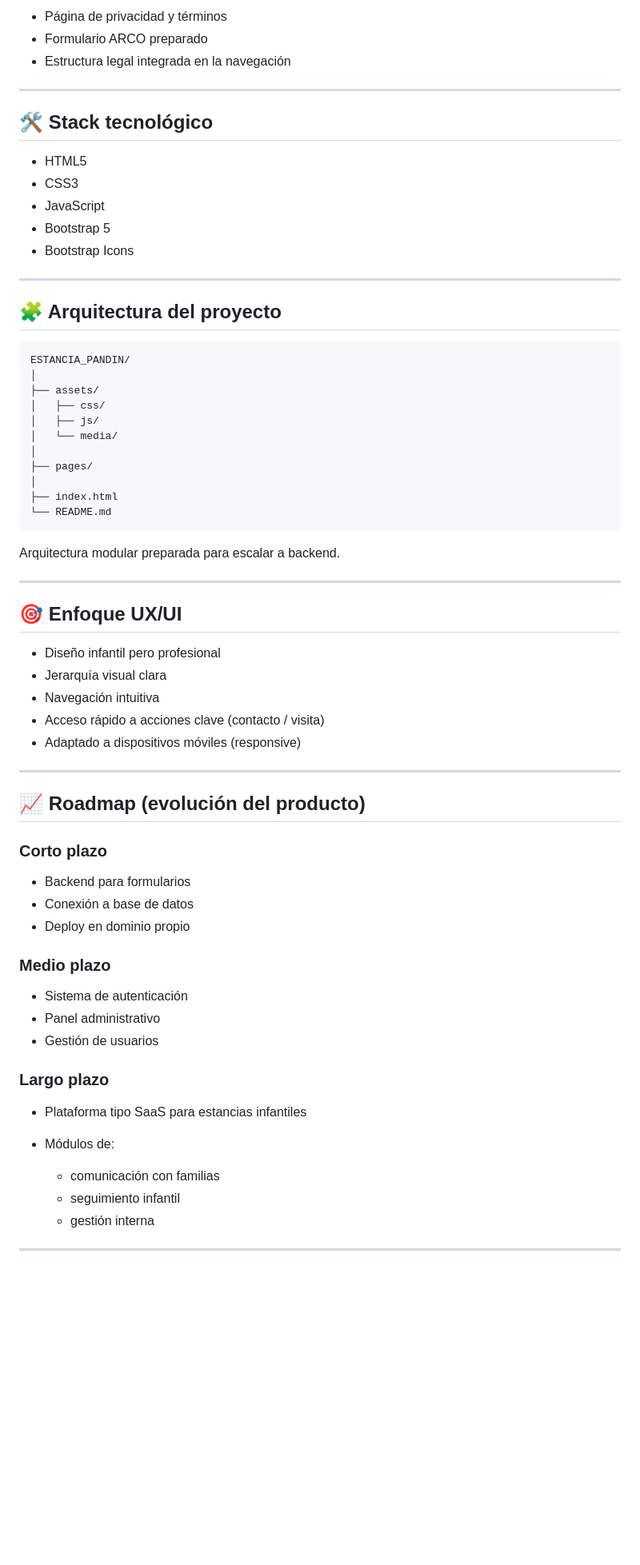
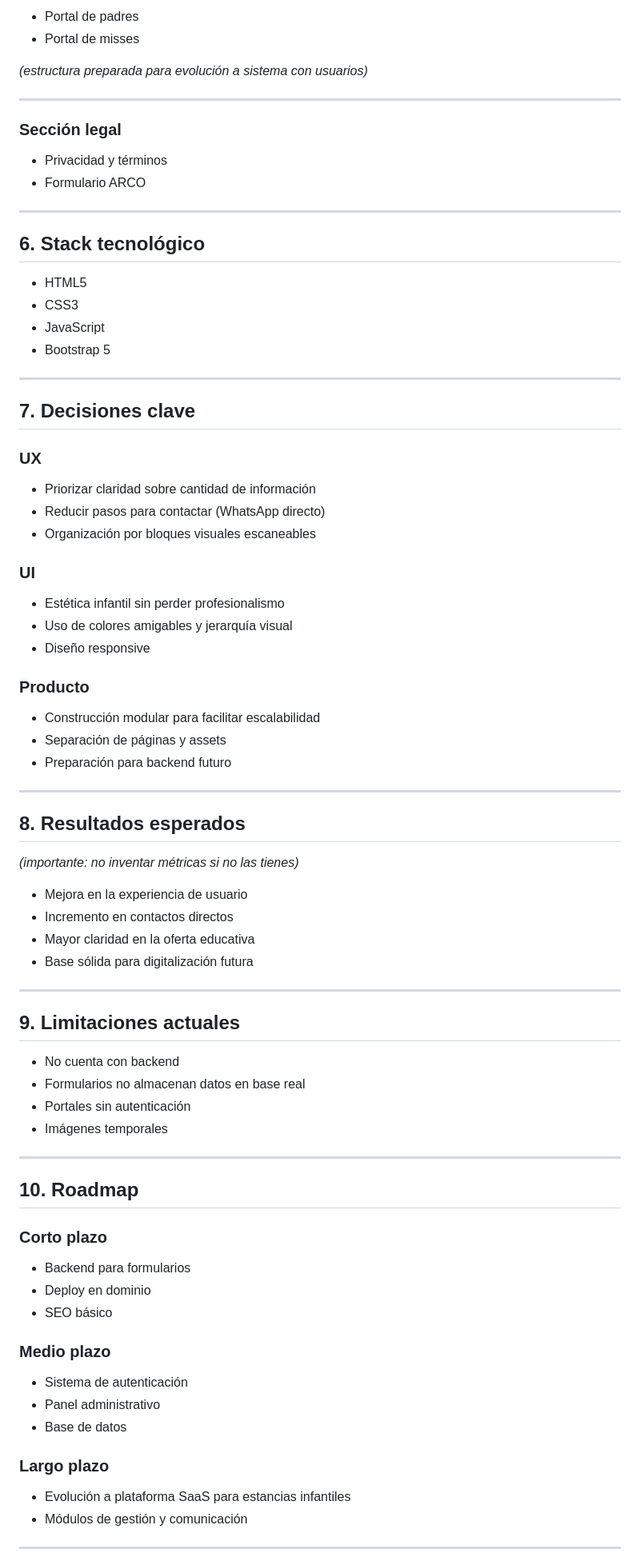
Before and after one commit to melinarivera/estancia_pandin, a Markdown page: README.md, the part around one of its changes. Shown at 80% size. GitHub-like rendering; blank space fills up the shorter version.

Commit message:
feat: miss html

````diff
--- a/README.md
+++ b/README.md
@@ -77,72 +86,87 @@ Preparado para futura integración de:
 
-* Página de privacidad y términos
-* Formulario ARCO preparado
-* Estructura legal integrada en la navegación
+* Portal de padres
+* Portal de misses
+
+*(estructura preparada para evolución a sistema con usuarios)*
 
 ---
 
-## 🛠️ Stack tecnológico
+### Sección legal
+
+* Privacidad y términos
+* Formulario ARCO
+
+---
+
+## 6. Stack tecnológico
 
 * HTML5
 * CSS3
 * JavaScript
 * Bootstrap 5
-* Bootstrap Icons
 
 ---
 
-## 🧩 Arquitectura del proyecto
+## 7. Decisiones clave
 
-```bash
-ESTANCIA_PANDIN/
-│
-├── assets/
-│   ├── css/
-│   ├── js/
-│   └── media/
-│
-├── pages/
-│
-├── index.html
-└── README.md
-```
+### UX
 
-Arquitectura modular preparada para escalar a backend.
+* Priorizar claridad sobre cantidad de información
+* Reducir pasos para contactar (WhatsApp directo)
+* Organización por bloques visuales escaneables
+
+### UI
+
+* Estética infantil sin perder profesionalismo
+* Uso de colores amigables y jerarquía visual
+* Diseño responsive
+
+### Producto
+
+* Construcción modular para facilitar escalabilidad
+* Separación de páginas y assets
+* Preparación para backend futuro
 
 ---
 
-## 🎯 Enfoque UX/UI
+## 8. Resultados esperados
 
-* Diseño infantil pero profesional
-* Jerarquía visual clara
-* Navegación intuitiva
-* Acceso rápido a acciones clave (contacto / visita)
-* Adaptado a dispositivos móviles (responsive)
+*(importante: no inventar métricas si no las tienes)*
+
+* Mejora en la experiencia de usuario
+* Incremento en contactos directos
+* Mayor claridad en la oferta educativa
+* Base sólida para digitalización futura
 
 ---
 
-## 📈 Roadmap (evolución del producto)
+## 9. Limitaciones actuales
+
+* No cuenta con backend
+* Formularios no almacenan datos en base real
+* Portales sin autenticación
+* Imágenes temporales
+
+---
+
+## 10. Roadmap
 
 ### Corto plazo
 
 * Backend para formularios
-* Conexión a base de datos
-* Deploy en dominio propio
+* Deploy en dominio
+* SEO básico
 
 ### Medio plazo
 
 * Sistema de autenticación
 * Panel administrativo
-* Gestión de usuarios
+* Base de datos
 
 ### Largo plazo
 
-* Plataforma tipo SaaS para estancias infantiles
-* Módulos de:
-
-  * comunicación con familias
-  * seguimiento infantil
-  * gestión interna
+* Evolución a plataforma SaaS para estancias infantiles
+* Módulos de gestión y comunicación
 
 ---
 
````
Also changed, not shown: other parts of README.md (+61 -52 lines).
